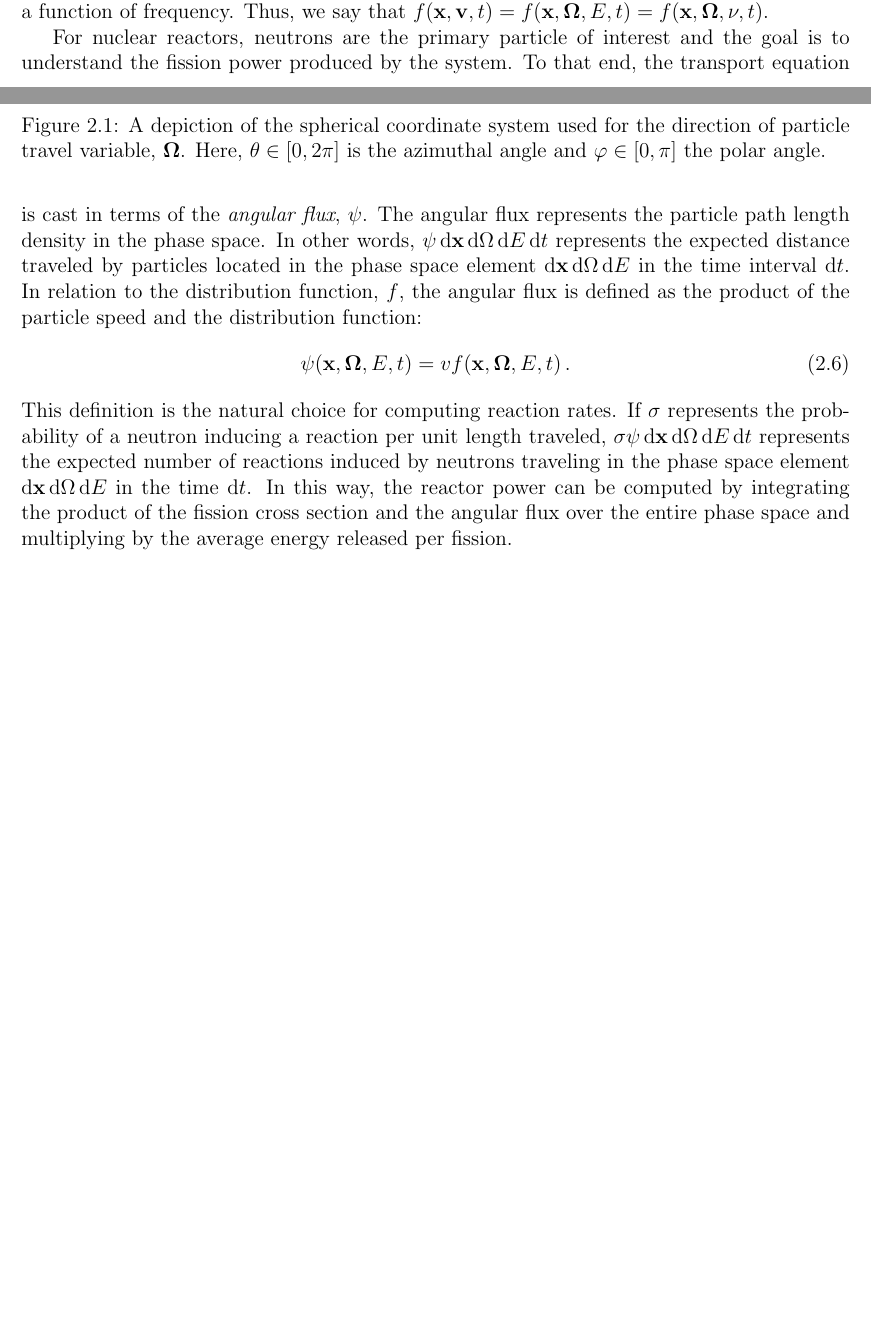
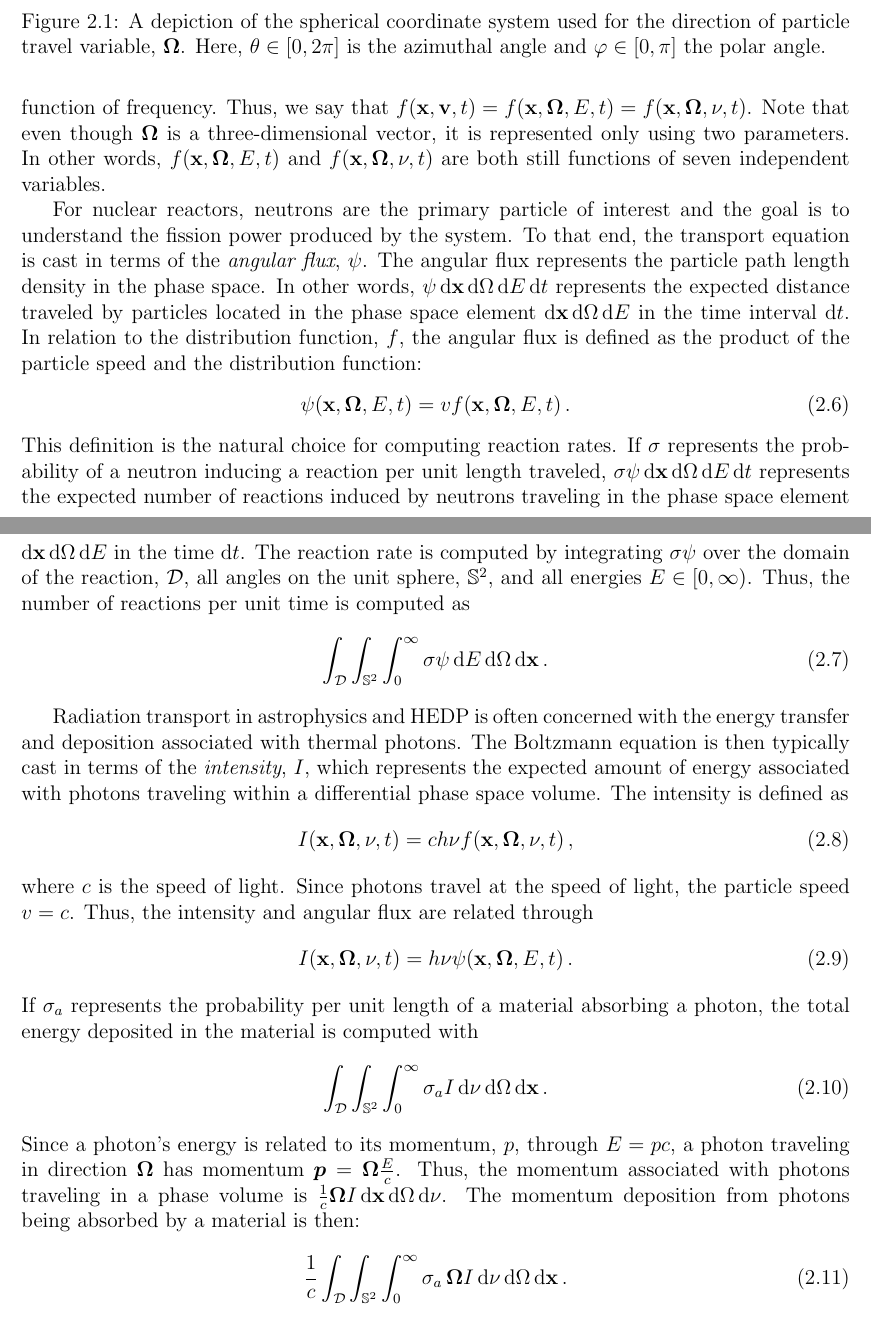
Before and after one commit to smsolivier/dissertation, a LaTeX thesis (doc.tex, which reads chapters/transport.tex): two parts of pages 31 and 32 of 205 before the commit and two parts of pages 32 and 33 of 205 after it, joined at a grey line, cut so that both start at the same text, the shorter picture padded with empty space. Compiled offline with pdfLaTeX.

Commit message:
more transport

```diff
--- a/chapters/transport.tex
+++ b/chapters/transport.tex
@@ -45,13 +45,34 @@ The angular variable, $\Omegahat$, is represented using the spherical coordinate
 \caption{A depiction of the spherical coordinate system used for the direction of particle travel variable, $\Omegahat$. Here, $\theta \in [0,2\pi]$ is the azimuthal angle and $\varphi \in [0,\pi]$ the polar angle. }
 \label{trans:omega_diagram}
 \end{figure}
-In the case of neutrons, the energy variable is $E = \frac{1}{2}mv^2$ where $v = |\v|$ is the speed of the particle. For photons, $E = h\nu$ with $h$ Planck's constant and $\nu$ the photon frequency. Since $h$ is a constant, the photon distribution is usually presented as a function of frequency. Thus, we say that $f(\x,\v,t) = f(\x,\Omegahat,E,t) = f(\x,\Omegahat,\nu,t)$.
+In the case of neutrons, the energy variable is $E = \frac{1}{2}mv^2$ where $v = |\v|$ is the speed of the particle. For photons, $E = h\nu$ with $h$ Planck's constant and $\nu$ the photon frequency. Since $h$ is a constant, the photon distribution is usually presented as a function of frequency. Thus, we say that $f(\x,\v,t) = f(\x,\Omegahat,E,t) = f(\x,\Omegahat,\nu,t)$. Note that even though $\Omegahat$ is a three-dimensional vector, it is represented only using two parameters. In other words, $f(\x,\Omegahat,E,t)$ and $f(\x,\Omegahat,\nu,t)$ are both still functions of seven independent variables.
 
 For nuclear reactors, neutrons are the primary particle of interest and the goal is to understand the fission power produced by the system. To that end, the transport equation is cast in terms of the \emph{angular flux}, $\psi$. The angular flux represents the particle path length density in the phase space. In other words, $\psi \ud \x \ud \Omega \ud E \ud t$ represents the expected distance traveled by particles located in the phase space element $\ud \x \ud \Omega\ud E$ in the time interval $\ud t$. In relation to the distribution function, $f$, the angular flux is defined as the product of the particle speed and the distribution function:
 	\begin{equation}
 		\psi(\x,\Omegahat,E,t) = v f(\x,\Omegahat,E,t) \,.
 	\end{equation}
-This definition is the natural choice for computing reaction rates. If $\sigma$ represents the probability of a neutron inducing a reaction per unit length traveled, $\sigma \psi \ud \x \ud \Omega\ud E \ud t$ represents the expected number of reactions induced by neutrons traveling in the phase space element $\ud\x\ud\Omega\ud E$ in the time $\ud t$. In this way, the reactor power can be computed by integrating the product of the fission cross section and the angular flux over the entire phase space and multiplying by the average energy released per fission.
+This definition is the natural choice for computing reaction rates. If $\sigma$ represents the probability of a neutron inducing a reaction per unit length traveled, $\sigma \psi \ud \x \ud \Omega\ud E \ud t$ represents the expected number of reactions induced by neutrons traveling in the phase space element $\ud\x\ud\Omega\ud E$ in the time $\ud t$. The reaction rate is computed by integrating $\sigma \psi$ over the domain of the reaction, $\D$, all angles on the unit sphere, $\mathbb{S}^2$, and all energies $E \in [0,\infty)$. Thus, the number of reactions per unit time is computed as
+	\begin{equation}
+		\int_\D \int_{\mathbb{S}^2} \int_0^\infty \sigma \psi \ud E \ud \Omega \ud \x \,.
+	\end{equation}
+
+Radiation transport in astrophysics and \gls{hedp} is often concerned with the energy transfer and deposition associated with thermal photons. The Boltzmann equation is then typically cast in terms of the \emph{intensity}, $I$, which represents the expected amount of energy associated with photons traveling within a differential phase space volume. The intensity is defined as
+	\begin{equation}
+		I(\x,\Omegahat,\nu,t) = c h \nu f(\x,\Omegahat,\nu,t) \,,
+	\end{equation}
+where $c$ is the speed of light. Since photons travel at the speed of light, the particle speed $v = c$. Thus, the intensity and angular flux are related through
+	\begin{equation}
+		I(\x,\Omegahat,\nu,t) = h\nu \psi(\x,\Omegahat,E,t) \,.
+	\end{equation}
+If $\sigma_a$ represents the probability per unit length of a material absorbing a photon, the total energy deposited in the material is computed with
+	\begin{equation}
+		\int_\D \int_{\mathbb{S}^2} \int_0^\infty \sigma_a I \ud \nu \ud\Omega \ud \x \,.
+	\end{equation}
+Since a photon's energy is related to its momentum, $p$, through $E = p c$, a photon traveling in direction $\Omegahat$ has momentum $\vec{p} = \Omegahat \frac{E}{c}$. Thus, the momentum associated with photons traveling in a phase volume is $\frac{1}{c}\Omegahat I \ud \x \ud\Omega \ud \nu$.
+The momentum deposition from photons being absorbed by a material is then:
+	\begin{equation}
+		\frac{1}{c}\int_\D \int_{\mathbb{S}^2} \int_0^\infty \sigma_a\,\Omegahat I \ud \nu \ud \Omega\ud \x \,.
+	\end{equation}
 
 \section{\todo{The Equations of Thermal Radiative Transfer}}
 \section{\todo{Steady-State, Linear Transport: A Proxy for TRT}}
```
Also changed, not shown: chapters/transport.tex (8 more changed lines).
